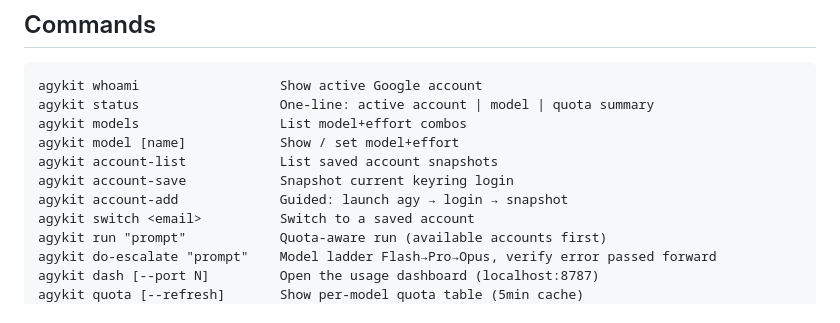
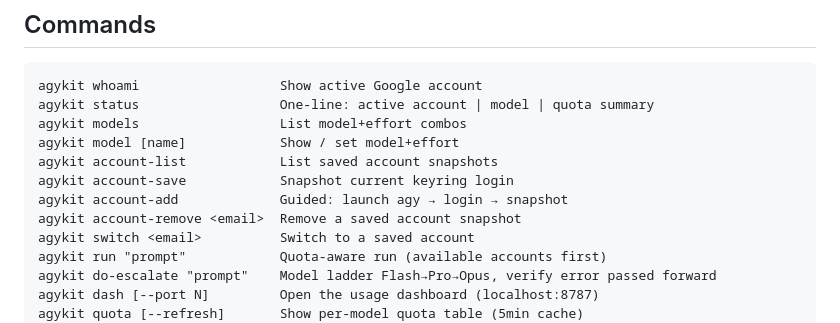
Before and after one commit to bmdersleri/agykit, a Markdown page: README.md, the part around the change. GitHub-like rendering.

Commit message:
docs: add account-remove to command reference

```diff
--- a/README.md
+++ b/README.md
@@ -32,6 +32,7 @@ agykit model [name]            Show / set model+effort
 agykit account-list            List saved account snapshots
 agykit account-save            Snapshot current keyring login
 agykit account-add             Guided: launch agy → login → snapshot
+agykit account-remove <email>  Remove a saved account snapshot
 agykit switch <email>          Switch to a saved account
 agykit run "prompt"            Quota-aware run (available accounts first)
 agykit do-escalate "prompt"    Model ladder Flash→Pro→Opus, verify error passed forward
```
